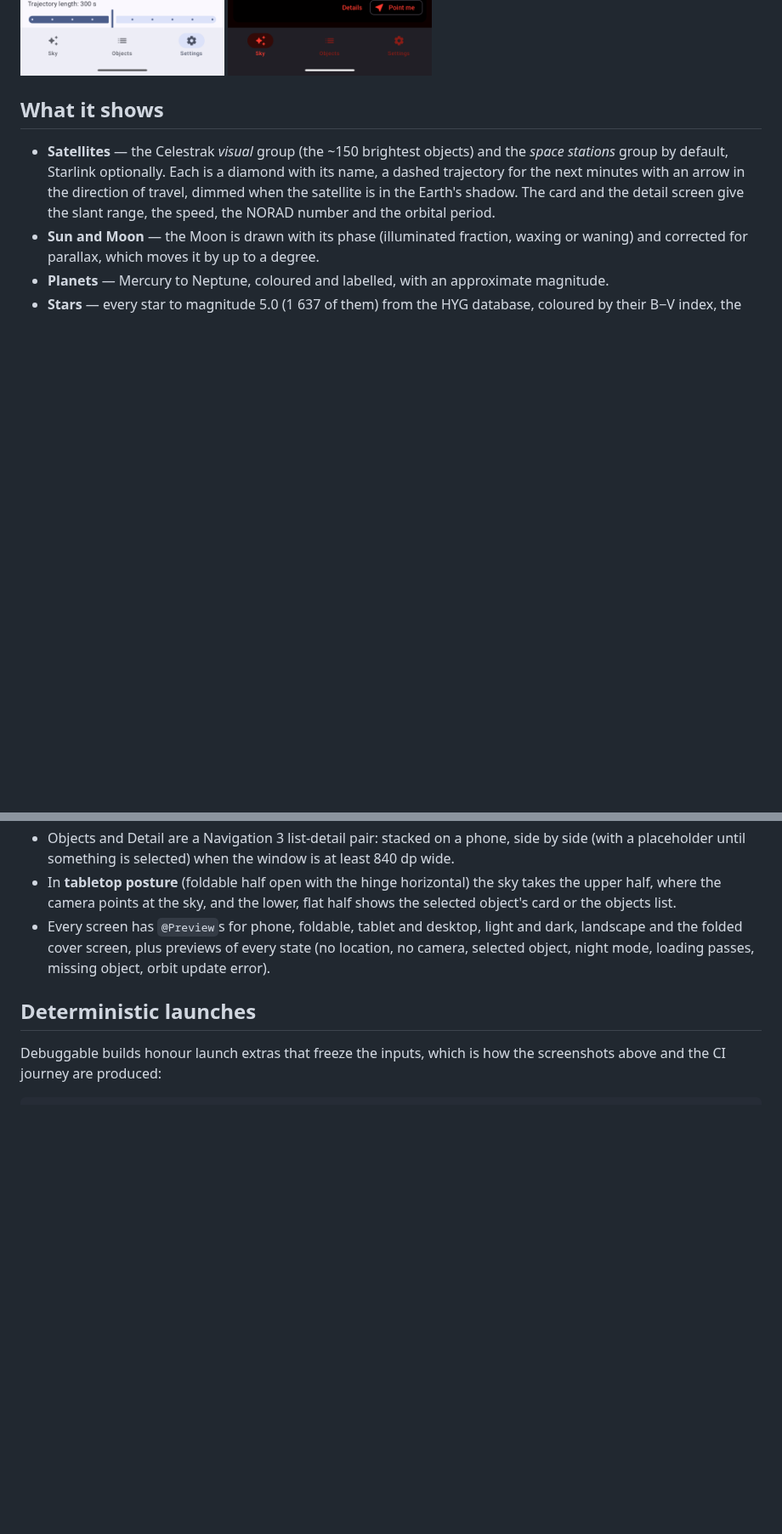
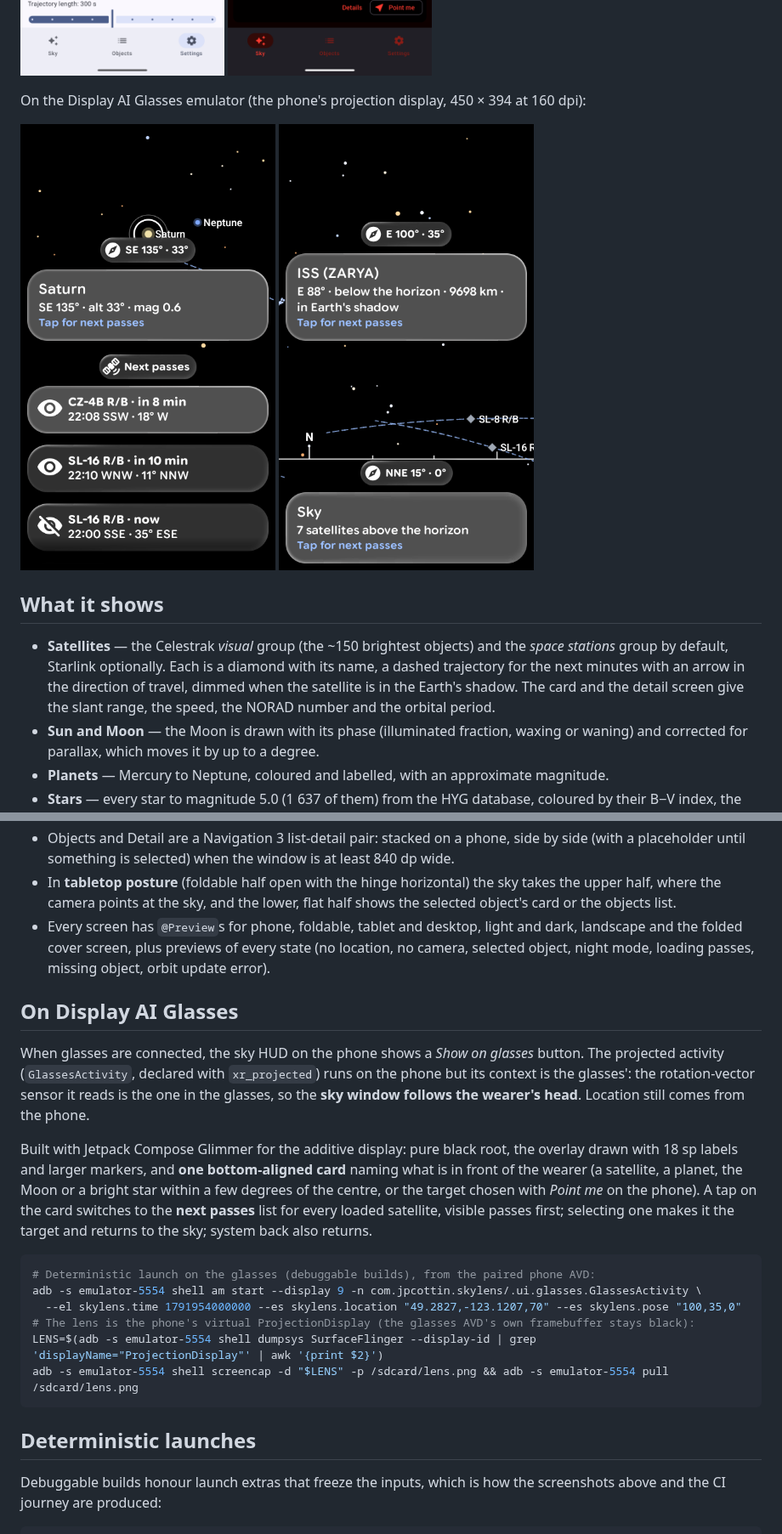
Before and after one commit to jpcottin/SkyLens, a Markdown page: README.md, 2 parts joined by grey strips. Shown at 85% size. GitHub-like rendering; pictures changed too: docs/screenshots/lens-live.png (added), docs/screenshots/lens-passes.png (added), docs/screenshots/lens-saturn.png (added); blank space fills up the shorter version.

````diff
--- a/README.md
+++ b/README.md
@@ -34,6 +36,15 @@ through the debug launch extras described below, so the pictures are reproducibl
 <p>
 <img src="docs/screenshots/settings-phone.png" width="240" alt="Settings: layers, star magnitude slider, satellite groups, display options, manual position, orbit data status">
 <img src="docs/screenshots/sky-night-vision-phone.png" width="240" alt="Night mode: the same sky drawn in red on black">
+</p>
+
+On the Display AI Glasses emulator (the phone's projection display, 450 × 394 at 160 dpi):
+
+<p>
+<img src="docs/screenshots/lens-saturn.png" width="300" alt="Lens: Saturn ringed in the sky window, Neptune labelled nearby, the heading chip and the Saturn card">
+<img src="docs/screenshots/lens-target.png" width="300" alt="Lens: the ISS chosen as target on the phone, its card with range and shadow state">
+<img src="docs/screenshots/lens-passes.png" width="300" alt="Lens: the next passes list, visible passes first, with countdowns">
+<img src="docs/screenshots/lens-live.png" width="300" alt="Lens driven by the sensors: horizon line, N marker, two rocket bodies with their trajectories">
 </p>
 
 ## What it shows
@@ -120,6 +131,29 @@ difference is under a second.
   landscape and the folded cover screen, plus previews of every state (no location, no
   camera, selected object, night mode, loading passes, missing object, orbit update error).
 
+## On Display AI Glasses
+
+When glasses are connected, the sky HUD on the phone shows a *Show on glasses* button. The
+projected activity (`GlassesActivity`, declared with `xr_projected`) runs on the phone but its
+context is the glasses': the rotation-vector sensor it reads is the one in the glasses, so the
+**sky window follows the wearer's head**. Location still comes from the phone.
+
+Built with Jetpack Compose Glimmer for the additive display: pure black root, the overlay drawn
+with 18 sp labels and larger markers, and **one bottom-aligned card** naming what is in front of
+the wearer (a satellite, a planet, the Moon or a bright star within a few degrees of the centre,
+or the target chosen with *Point me* on the phone). A tap on the card switches to the **next
+passes** list for every loaded satellite, visible passes first; selecting one makes it the target
+and returns to the sky; system back also returns.
+
+```sh
+# Deterministic launch on the glasses (debuggable builds), from the paired phone AVD:
+adb -s emulator-5554 shell am start --display 9 -n com.jpcottin.skylens/.ui.glasses.GlassesActivity \
+  --el skylens.time 1791954000000 --es skylens.location "49.2827,-123.1207,70" --es skylens.pose "100,35,0"
+# The lens is the phone's virtual ProjectionDisplay (the glasses AVD's own framebuffer stays black):
+LENS=$(adb -s emulator-5554 shell dumpsys SurfaceFlinger --display-id | grep 'displayName="ProjectionDisplay"' | awk '{print $2}')
+adb -s emulator-5554 shell screencap -d "$LENS" -p /sdcard/lens.png && adb -s emulator-5554 pull /sdcard/lens.png
+```
+
 ## Deterministic launches
 
 Debuggable builds honour launch extras that freeze the inputs, which is how the screenshots
````
Also changed, not shown: other parts of README.md (+8 -3 lines), AGENTS.md (+11 -0 lines), 14 other files.
